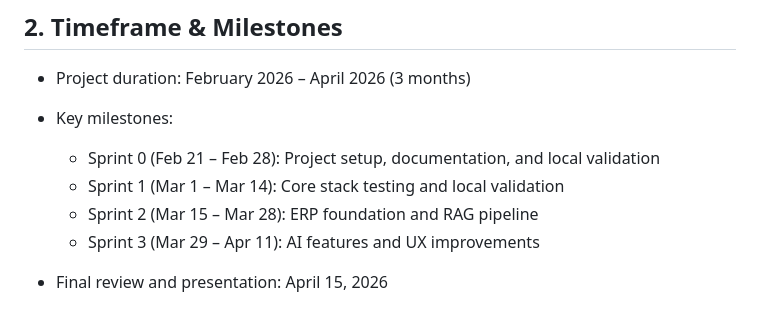
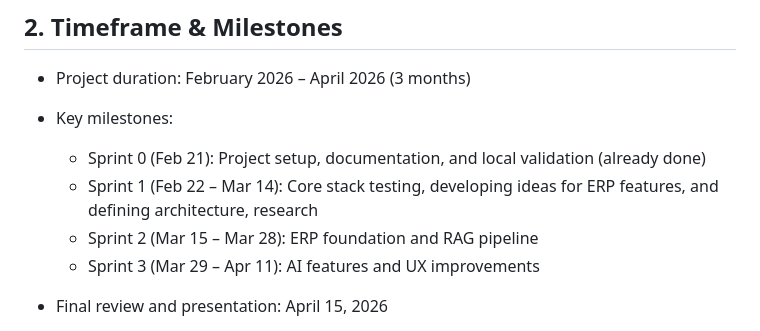
Before and after one commit to MaNafromSaar/transcendence, a Markdown page: project_management/meetings/1st_meeting.md, the part around the change. Drawn GitHub-style.

```diff
--- a/project_management/1st_meeting.md
+++ b/project_management/meetings/1st_meeting.md
@@ -40,8 +40,8 @@ Feedback on the project:
 - Project duration: February 2026 – April 2026 (3 months)
 
 - Key milestones:
-  - Sprint 0 (Feb 21 – Feb 28): Project setup, documentation, and local validation
-  - Sprint 1 (Mar 1 – Mar 14): Core stack testing and local validation
+  - Sprint 0 (Feb 21): Project setup, documentation, and local validation (already done)
+  - Sprint 1 (Feb 22 – Mar 14): Core stack testing, developing ideas for ERP features, and defining architecture, research
   - Sprint 2 (Mar 15 – Mar 28): ERP foundation and RAG pipeline
   - Sprint 3 (Mar 29 – Apr 11): AI features and UX improvements
 - Final review and presentation: April 15, 2026
```
Also changed, not shown: project_management/meetings/26_02_22_kickoff.md (added, +138 -0 lines), project_management/meetings/meeting_template.md (added, +70 -0 lines).
